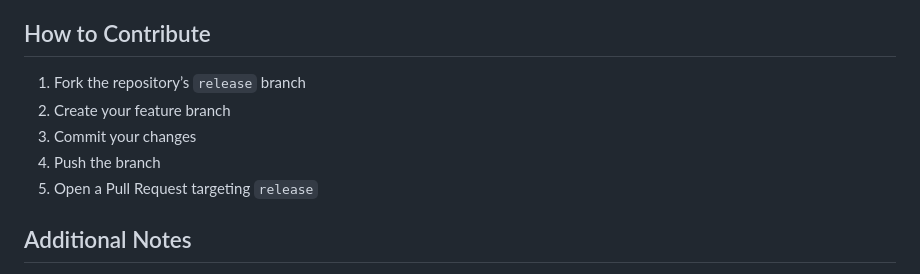
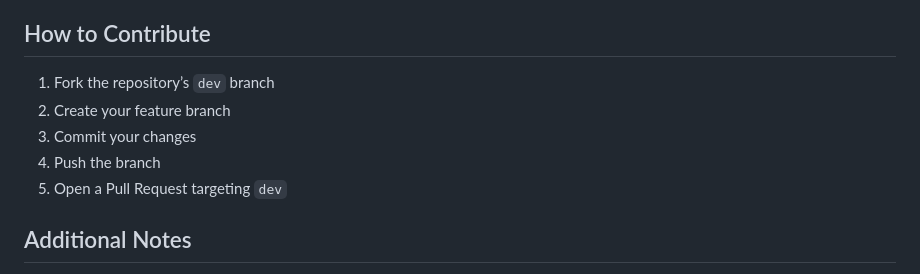
Before and after one commit to luyii-code-1/UptimeKuma_Agent, a Markdown page: CONTRIBUTING.md, the part around the change. Rendered like a GitHub page.

```diff
--- a/CONTRIBUTING.md
+++ b/CONTRIBUTING.md
@@ -46,11 +46,11 @@ Before submitting your changes, ensure that they pass the following automated ch
 - If CI passes, the code enters the Copilot review stage. Copilot evaluates overall quality, compliance, and best practices, after which I (the owner) perform a final review and merge when appropriate.
 
 ## How to Contribute
-1. Fork the repository’s `release` branch
+1. Fork the repository’s `dev` branch
 2. Create your feature branch
 3. Commit your changes
 4. Push the branch
-5. Open a Pull Request targeting `release`
+5. Open a Pull Request targeting `dev`
 
 ## Additional Notes
 To maintain long-term community maintainability, please use standard English for code comments and avoid other languages (except in multilingual documentation).
```
Also changed, not shown: CONTRIBUTING_zh-CN.md (+2 -2 lines).
